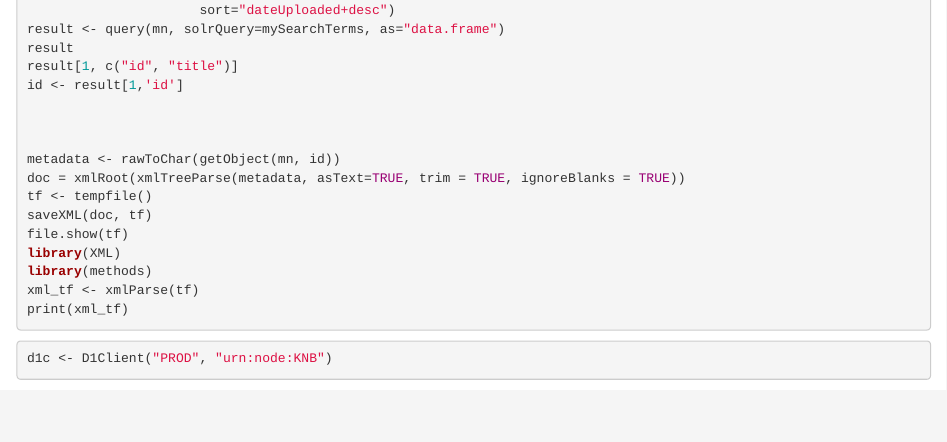
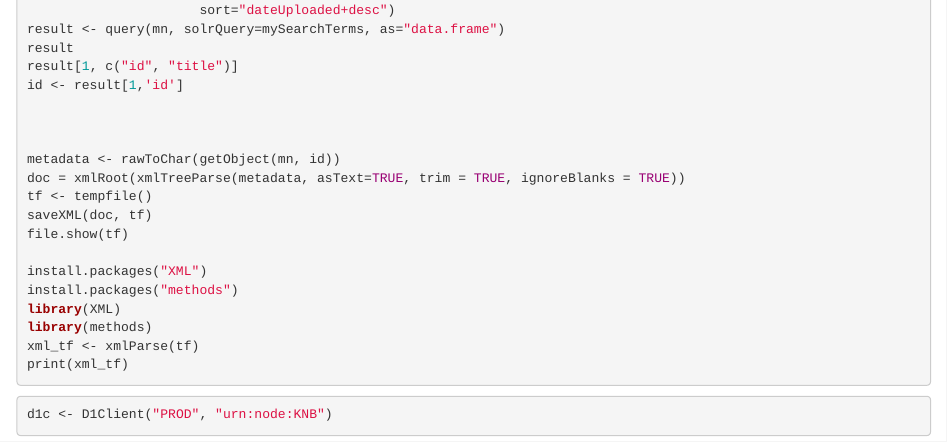
Before and after one commit to cabinetofcuriosity/homebase, an R Markdown document (notebooks/week3/2018-10-03-knb-notebook.Rmd): the page in a window 1100 px wide, from 770 px down. Rendered offline with R 4.5, knitr and Pandoc, with nearby package versions; some code elsewhere in the file could not run offline.

Commit message:
updated by yikang

```diff
--- a/notebooks/week3/2018-10-03-knb-notebook.Rmd
+++ b/notebooks/week3/2018-10-03-knb-notebook.Rmd
@@ -48,6 +48,9 @@ doc = xmlRoot(xmlTreeParse(metadata, asText=TRUE, trim = TRUE, ignoreBlanks = TR
 tf <- tempfile()
 saveXML(doc, tf)
 file.show(tf)
+
+install.packages("XML")
+install.packages("methods")
 library(XML)
 library(methods)
 xml_tf <- xmlParse(tf)
```
